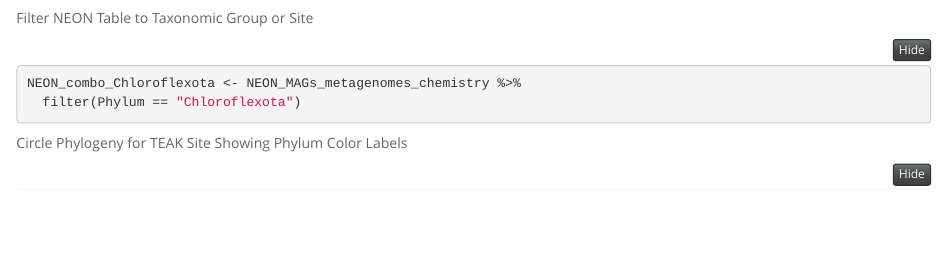
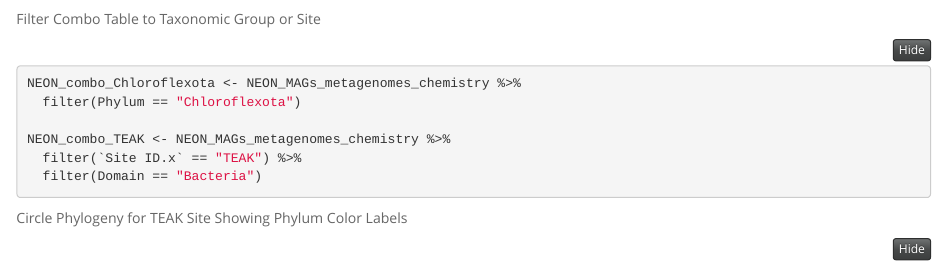
Before and after one commit to tgrodrigues13/Bio476Final, an R Markdown document (index.Rmd): the page in a window 1100 px wide, from 3170 px down before the commit and from 3200 px down after it, so that both start at the same text. Rendered offline with R 4.5, knitr and Pandoc, with nearby package versions; folded parts are opened; some code elsewhere in the file could not run offline.

Commit message:
practice commit with some changes

````diff
--- a/index.Rmd
+++ b/index.Rmd
@@ -148,10 +150,14 @@ tree_bac_preorder <- Preorder(tree_bac)
 tree_Chloroflexota <- Subtree(tree_bac_preorder, 1712)
 ```
 
-Filter NEON Table to Taxonomic Group or Site
+Filter Combo Table to Taxonomic Group or Site
 ```{r}
 NEON_combo_Chloroflexota <- NEON_MAGs_metagenomes_chemistry %>%
   filter(Phylum == "Chloroflexota")
+
+NEON_combo_TEAK <- NEON_MAGs_metagenomes_chemistry %>%
+  filter(`Site ID.x` == "TEAK") %>%
+  filter(Domain == "Bacteria")
 ```
 
 Circle Phylogeny for TEAK Site Showing Phylum Color Labels
````
Also changed, not shown: index.html, index.Rmd (6 more changed lines).
